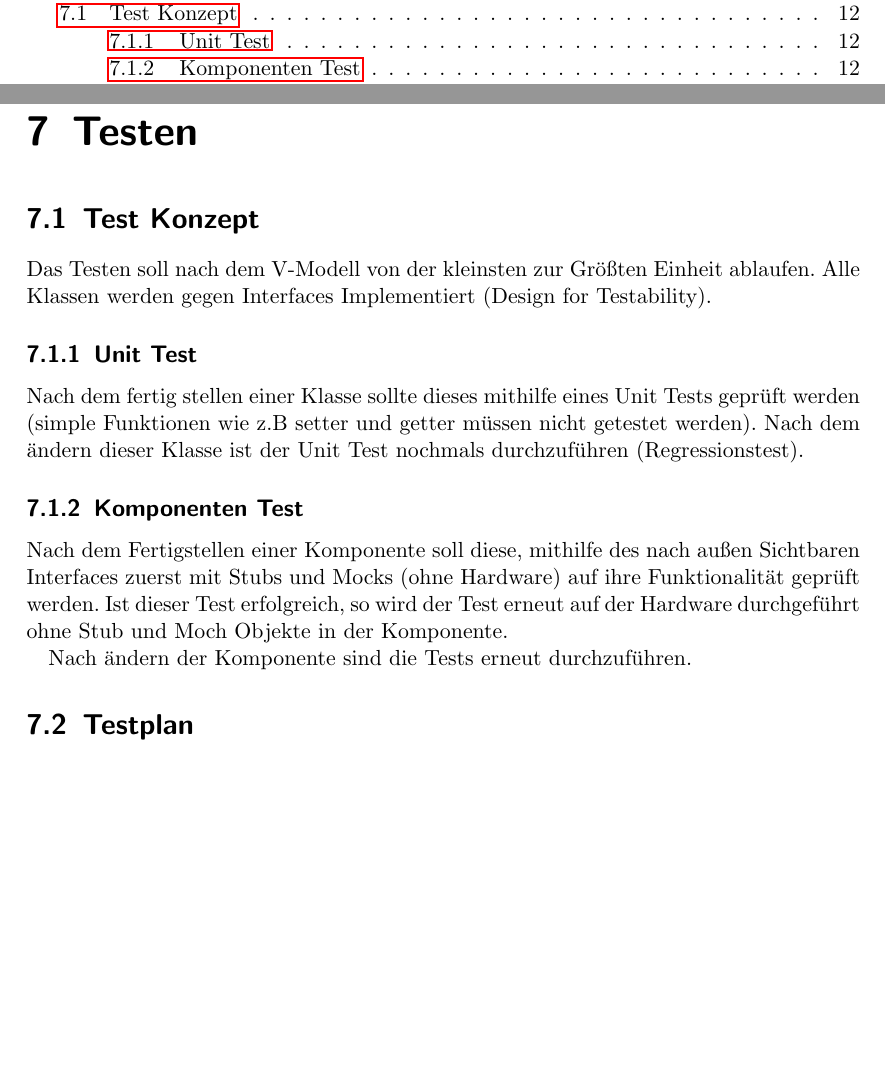
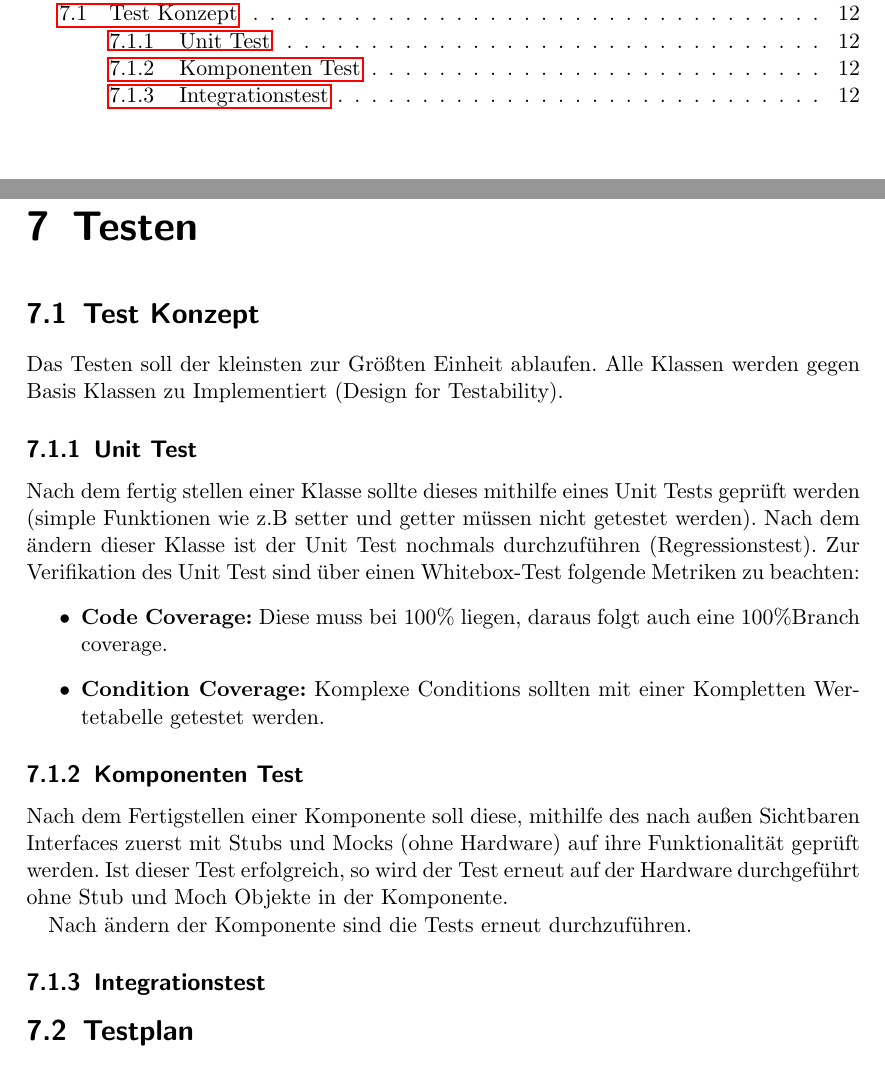
Before and after one commit to ReneHerthel/ConveyorBelt, a LaTeX document (doc/rdd/main.tex, which reads doc/rdd/chapters/7-testen.tex): two parts of pages 3 and 12 of 15, joined at a grey line, cut so that both start at the same text, the shorter picture padded with empty space. Compiled offline with pdfLaTeX.

Commit message:
test_concept snap

```diff
--- a/doc/rdd/chapters/7-testen.tex
+++ b/doc/rdd/chapters/7-testen.tex
@@ -1,12 +1,17 @@
 \chapter{Testen}
 
 \section{Test Konzept}
-Das Testen soll nach dem V-Modell von der kleinsten zur Größten Einheit ablaufen.
-Alle Klassen werden gegen Interfaces Implementiert (Design for Testability).
+Das Testen soll der kleinsten zur Größten Einheit ablaufen.
+Alle Klassen werden gegen Basis Klassen zu Implementiert (Design for Testability).
 
 \subsection{Unit Test}
 Nach dem fertig stellen einer Klasse sollte dieses mithilfe eines Unit Tests geprüft werden (simple Funktionen wie z.B setter und getter müssen nicht getestet werden).
 Nach dem ändern dieser Klasse ist der Unit Test nochmals durchzuführen (Regressionstest).
+Zur Verifikation des Unit Test sind über einen Whitebox-Test folgende Metriken zu beachten:
+\begin{itemize}
+\item \textbf{Code Coverage:} Diese muss bei 100\% liegen, daraus folgt auch eine 100\%Branch coverage.
+\item\textbf{Condition Coverage:} Komplexe Conditions sollten mit einer Kompletten Wertetabelle getestet werden.
+\end{itemize}
 
 \subsection{Komponenten Test}
 Nach dem Fertigstellen einer Komponente soll diese, mithilfe des nach außen Sichtbaren Interfaces zuerst mit Stubs und Mocks (ohne Hardware) auf ihre Funktionalität geprüft werden.
@@ -14,6 +19,7 @@ Ist dieser Test erfolgreich, so wird der Test erneut auf der Hardware durchgefü
 
 Nach ändern der Komponente sind die Tests erneut durchzuführen.
 
+\subsection{Integrationstest}
 
 
 \section{Testplan}
```
